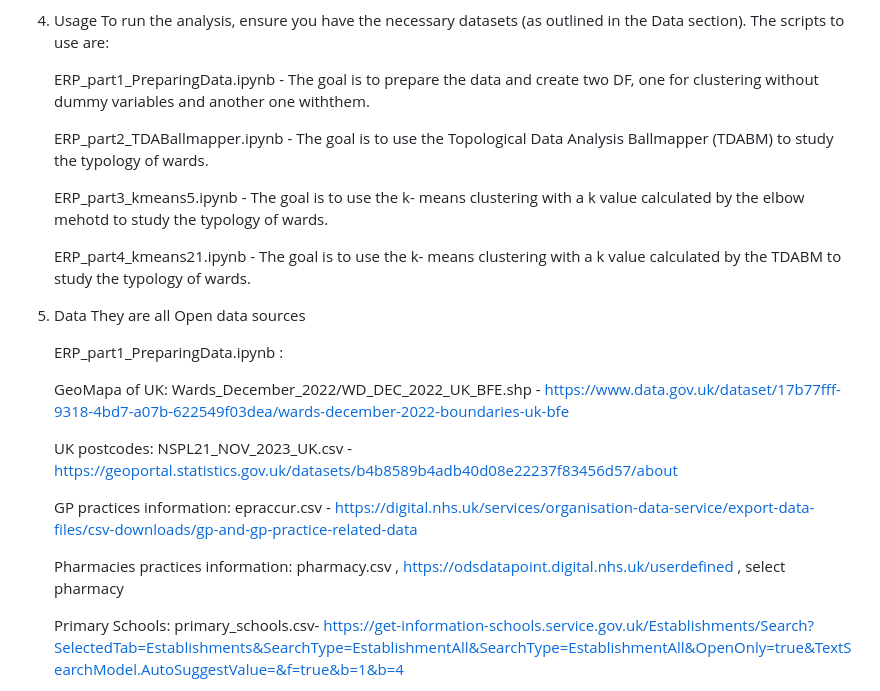
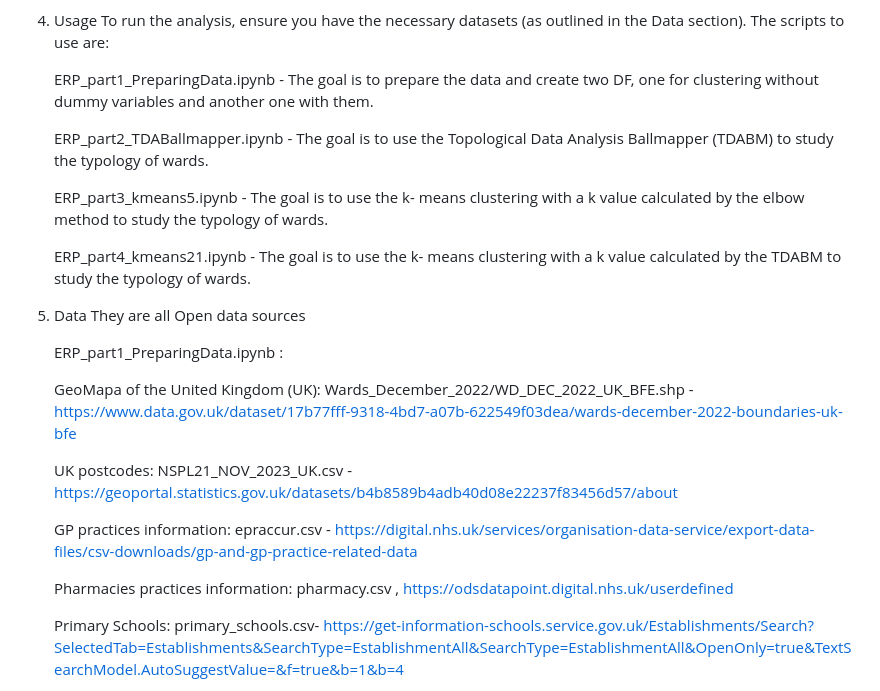
Before and after one commit to mmfleitas/11464537, a Markdown page: README.md, the part around the change printed below. GitHub-like rendering.

```diff
--- a/README.md
+++ b/README.md
@@ -25,11 +25,11 @@ This research contributes to both fields,the field of community resilience by of
 4. Usage
 To run the analysis, ensure you have the necessary datasets (as outlined in the Data section). The scripts to use are:
 
-    ERP_part1_PreparingData.ipynb - The goal is to prepare the data and create two DF, one for clustering without dummy variables and another one withthem.
+    ERP_part1_PreparingData.ipynb - The goal is to prepare the data and create two DF, one for clustering without dummy variables and another one with them.
 
     ERP_part2_TDABallmapper.ipynb - The goal is to use the Topological Data Analysis Ballmapper (TDABM) to study the typology of wards.
 
-    ERP_part3_kmeans5.ipynb - The goal is to use the k- means clustering with a k value calculated by the elbow mehotd to study the typology of wards.
+    ERP_part3_kmeans5.ipynb - The goal is to use the k- means clustering with a k value calculated by the elbow method to study the typology of wards.
 
     ERP_part4_kmeans21.ipynb - The goal is to use the k- means clustering with a k value calculated by the TDABM to study the typology of wards.
 
@@ -38,13 +38,13 @@ They are all Open data sources
 
     ERP_part1_PreparingData.ipynb :
 
-    GeoMapa of UK: Wards_December_2022/WD_DEC_2022_UK_BFE.shp - https://www.data.gov.uk/dataset/17b77fff-9318-4bd7-a07b-622549f03dea/wards-december-2022-boundaries-uk-bfe
+    GeoMapa of the United Kingdom (UK): Wards_December_2022/WD_DEC_2022_UK_BFE.shp - https://www.data.gov.uk/dataset/17b77fff-9318-4bd7-a07b-622549f03dea/wards-december-2022-boundaries-uk-bfe
 
     UK postcodes: NSPL21_NOV_2023_UK.csv - https://geoportal.statistics.gov.uk/datasets/b4b8589b4adb40d08e22237f83456d57/about
 
     GP practices information: epraccur.csv - https://digital.nhs.uk/services/organisation-data-service/export-data-files/csv-downloads/gp-and-gp-practice-related-data
 
-    Pharmacies practices information: pharmacy.csv , https://odsdatapoint.digital.nhs.uk/userdefined , select pharmacy
+    Pharmacies practices information: pharmacy.csv , https://odsdatapoint.digital.nhs.uk/userdefined
 
     Primary Schools: primary_schools.csv- https://get-information-schools.service.gov.uk/Establishments/Search?SelectedTab=Establishments&SearchType=EstablishmentAll&SearchType=EstablishmentAll&OpenOnly=true&TextSearchModel.AutoSuggestValue=&f=true&b=1&b=4
 
```
Also changed, not shown: other parts of README.md (+14 -14 lines).
